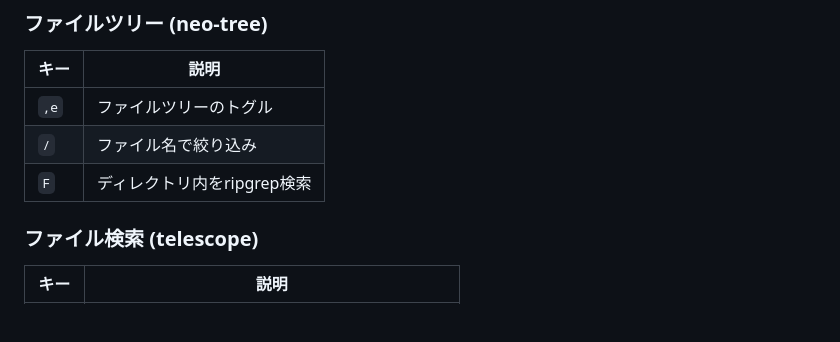
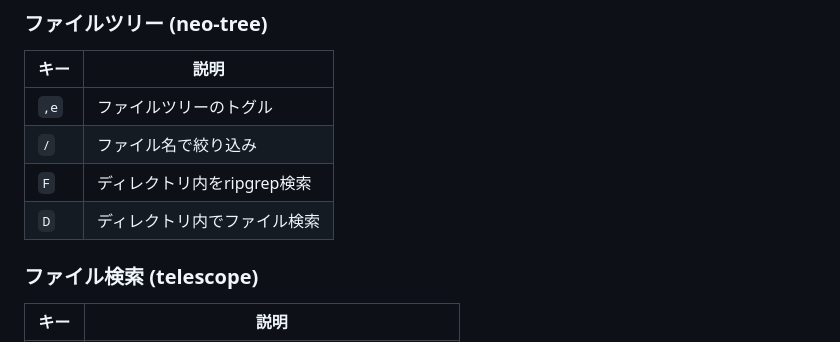
Before and after one commit to snyt45/workspace, a Markdown page: docs/cheatsheet.md, the part around the change. Drawn GitHub-style; blank space fills up the shorter version.

Commit message:
チートシートにディレクトリ内ファイル検索のキーバインドを追加

```diff
--- a/docs/cheatsheet.md
+++ b/docs/cheatsheet.md
@@ -102,6 +102,7 @@ leader = `,`
 | `,e` | ファイルツリーのトグル |
 | `/` | ファイル名で絞り込み |
 | `F` | ディレクトリ内をripgrep検索 |
+| `D` | ディレクトリ内でファイル検索 |
 
 ### ファイル検索 (telescope)
 
```
